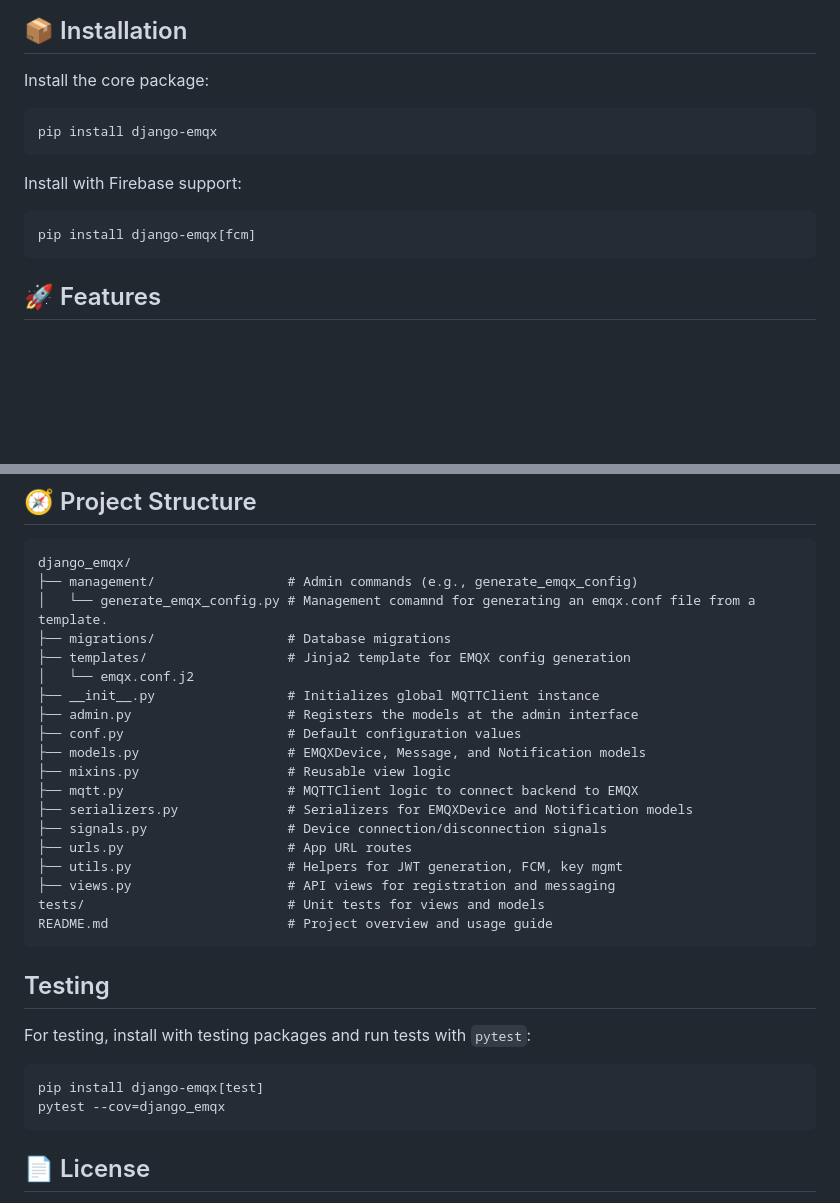
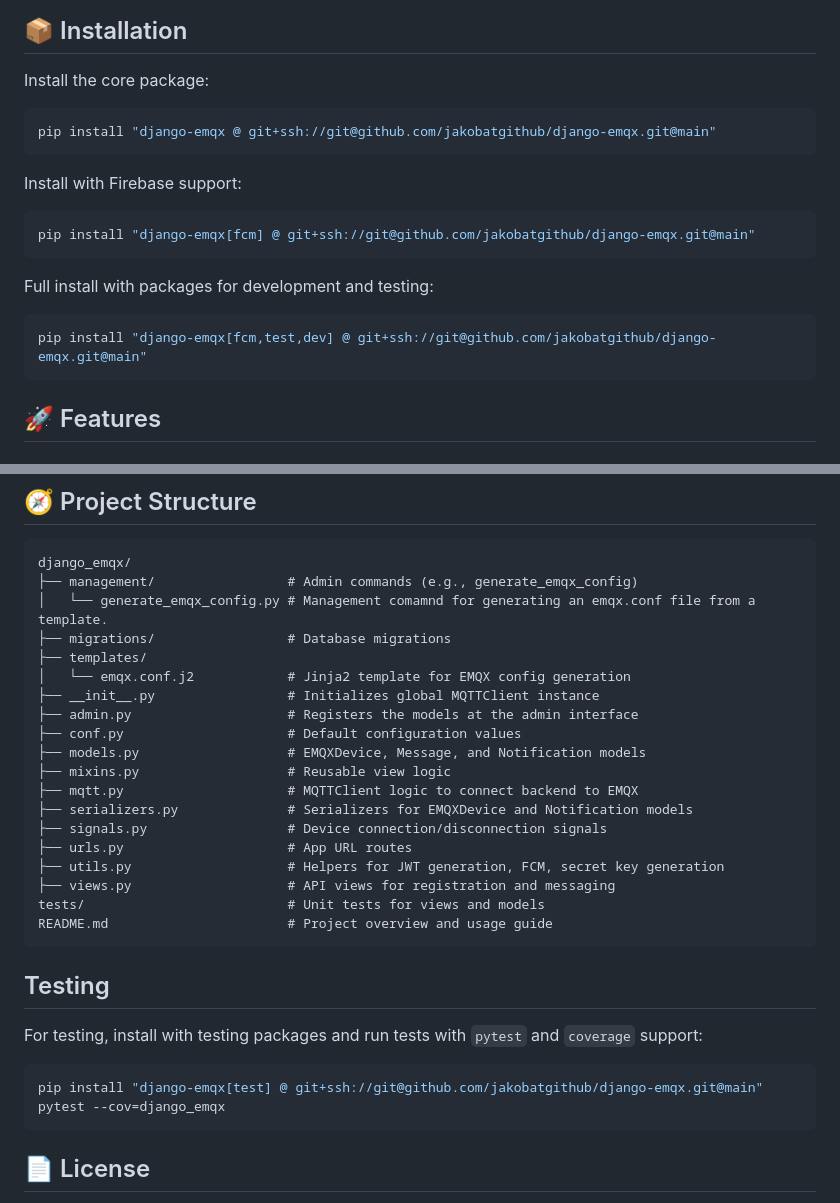
Before and after one commit to jakobatgithub/django-emqx, a Markdown page: README.md, 2 parts joined by grey strips. Drawn GitHub-style; blank space fills up the shorter version.

````diff
--- a/README.md
+++ b/README.md
@@ -8,15 +8,17 @@
 ## 📦 Installation
 
 Install the core package:
-
 ```bash
-pip install django-emqx
+pip install "django-emqx @ git+ssh://git@github.com/jakobatgithub/django-emqx.git@main"
+```
+Install with Firebase support:
+```bash
+pip install "django-emqx[fcm] @ git+ssh://git@github.com/jakobatgithub/django-emqx.git@main"
 ```
 
-Install with Firebase support:
-
+Full install with packages for development and testing:
 ```bash
-pip install django-emqx[fcm]
+pip install "django-emqx[fcm,test,dev] @ git+ssh://git@github.com/jakobatgithub/django-emqx.git@main"
 ```
 
 
@@ -53,8 +55,8 @@ django_emqx/
 ├── management/                 # Admin commands (e.g., generate_emqx_config)
 │   └── generate_emqx_config.py # Management comamnd for generating an emqx.conf file from a template.
 ├── migrations/                 # Database migrations
-├── templates/                  # Jinja2 template for EMQX config generation
-│   └── emqx.conf.j2
+├── templates/
+│   └── emqx.conf.j2            # Jinja2 template for EMQX config generation
 ├── __init__.py                 # Initializes global MQTTClient instance
 ├── admin.py                    # Registers the models at the admin interface
 ├── conf.py                     # Default configuration values
@@ -64,7 +66,7 @@ django_emqx/
 ├── serializers.py              # Serializers for EMQXDevice and Notification models
 ├── signals.py                  # Device connection/disconnection signals
 ├── urls.py                     # App URL routes
-├── utils.py                    # Helpers for JWT generation, FCM, key mgmt
+├── utils.py                    # Helpers for JWT generation, FCM, secret key generation
 ├── views.py                    # API views for registration and messaging
 tests/                          # Unit tests for views and models
 README.md                       # Project overview and usage guide
@@ -72,9 +74,9 @@ README.md                       # Project overview and usage guide
 
 ## Testing
 
-For testing, install with testing packages and run tests with `pytest`:
+For testing, install with testing packages and run tests with `pytest` and `coverage` support:
 ```bash
-pip install django-emqx[test]
+pip install "django-emqx[test] @ git+ssh://git@github.com/jakobatgithub/django-emqx.git@main"
 pytest --cov=django_emqx
 ```
 
````
